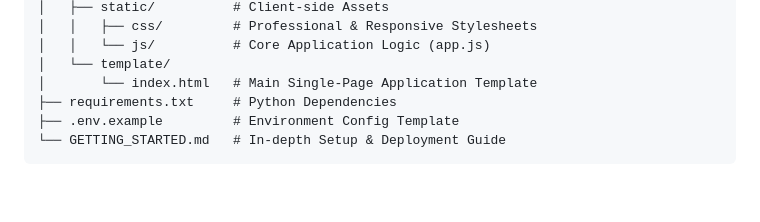
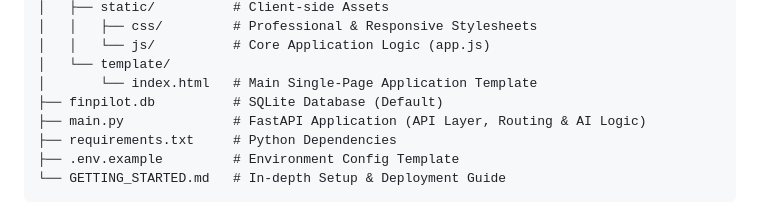
Before and after one commit to Shadow-Howl-Sec/FinPilot, a Markdown page: README.md, the part around the change. Drawn GitHub-style; blank space fills up the shorter version.

```diff
--- a/README.md
+++ b/README.md
@@ -24,6 +24,8 @@ FinPilot/
 │   │   └── js/          # Core Application Logic (app.js)
 │   └── template/
 │       └── index.html   # Main Single-Page Application Template
+├── finpilot.db          # SQLite Database (Default)
+├── main.py              # FastAPI Application (API Layer, Routing & AI Logic)
 ├── requirements.txt     # Python Dependencies
 ├── .env.example         # Environment Config Template
 └── GETTING_STARTED.md   # In-depth Setup & Deployment Guide
```
